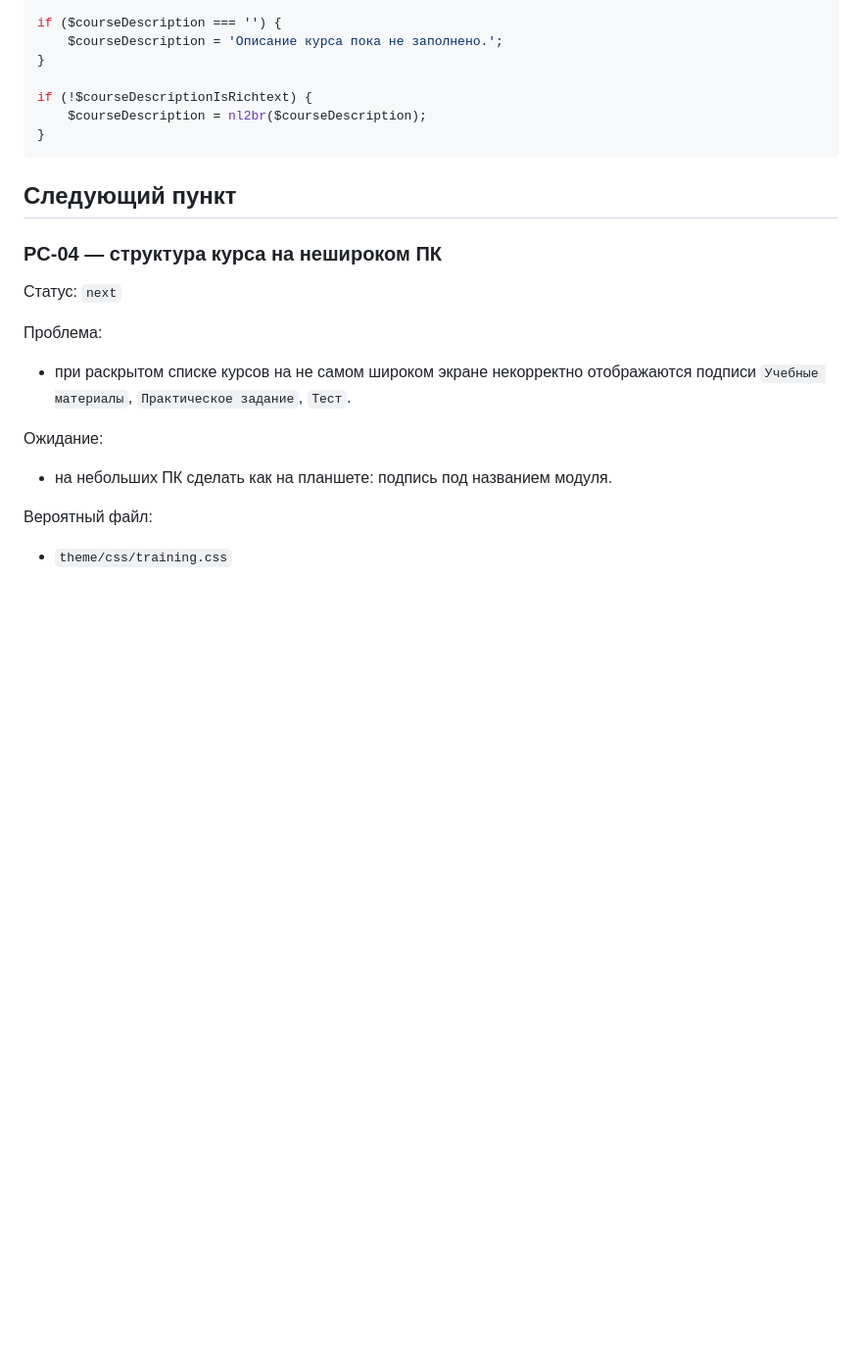
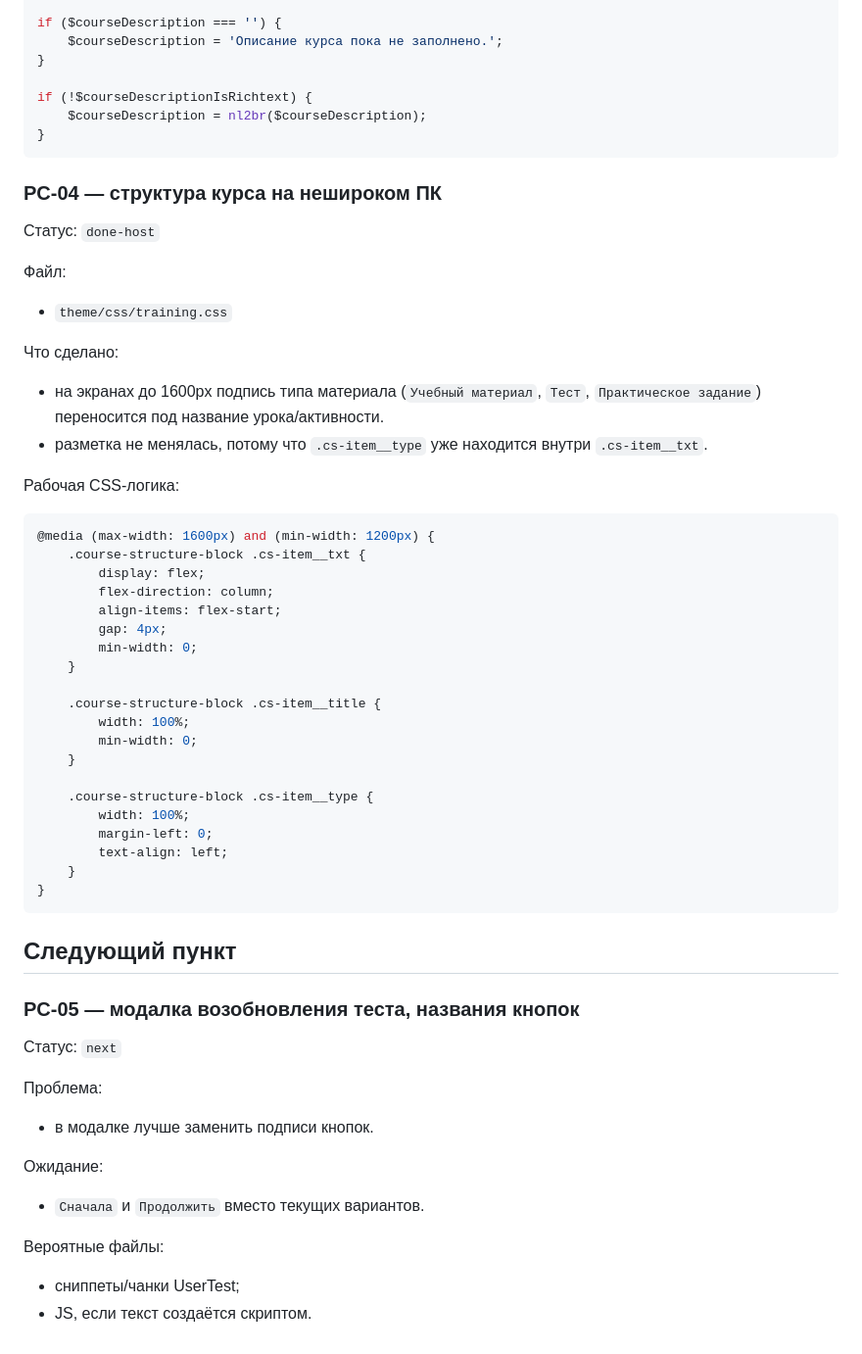
Before and after one commit to satalit844/partner.scanport.ru, a Markdown page: docs/studlms_factcheck_progress.md, the part around the change. Shown at 98% size. Rendered like a GitHub page; blank space fills up the shorter version.

Commit message:
Update StudLMS factcheck progress after course structure fix

````diff
--- a/docs/studlms_factcheck_progress.md
+++ b/docs/studlms_factcheck_progress.md
@@ -91,17 +91,54 @@ if (!$courseDescriptionIsRichtext) {
 }
 ```
 
+### PC-04 — структура курса на нешироком ПК
+
+Статус: `done-host`
+
+Файл:
+- `theme/css/training.css`
+
+Что сделано:
+- на экранах до 1600px подпись типа материала (`Учебный материал`, `Тест`, `Практическое задание`) переносится под название урока/активности.
+- разметка не менялась, потому что `.cs-item__type` уже находится внутри `.cs-item__txt`.
+
+Рабочая CSS-логика:
+
+```css
+@media (max-width: 1600px) and (min-width: 1200px) {
+    .course-structure-block .cs-item__txt {
+        display: flex;
+        flex-direction: column;
+        align-items: flex-start;
+        gap: 4px;
+        min-width: 0;
+    }
+
+    .course-structure-block .cs-item__title {
+        width: 100%;
+        min-width: 0;
+    }
+
+    .course-structure-block .cs-item__type {
+        width: 100%;
+        margin-left: 0;
+        text-align: left;
+    }
+}
+```
+
 ## Следующий пункт
 
-### PC-04 — структура курса на нешироком ПК
+### PC-05 — модалка возобновления теста, названия кнопок
 
 Статус: `next`
 
 Проблема:
-- при раскрытом списке курсов на не самом широком экране некорректно отображаются подписи `Учебные материалы`, `Практическое задание`, `Тест`.
+- в модалке лучше заменить подписи кнопок.
 
 Ожидание:
-- на небольших ПК сделать как на планшете: подпись под названием модуля.
+- `Сначала` и `Продолжить` вместо текущих вариантов.
 
-Вероятный файл:
-- `theme/css/training.css`
+Вероятные файлы:
+- сниппеты/чанки UserTest;
+- JS, если текст создаётся скриптом.
````
